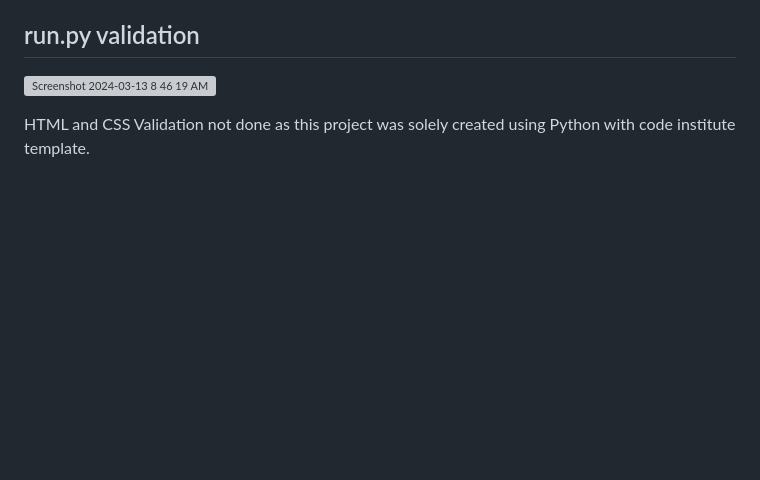
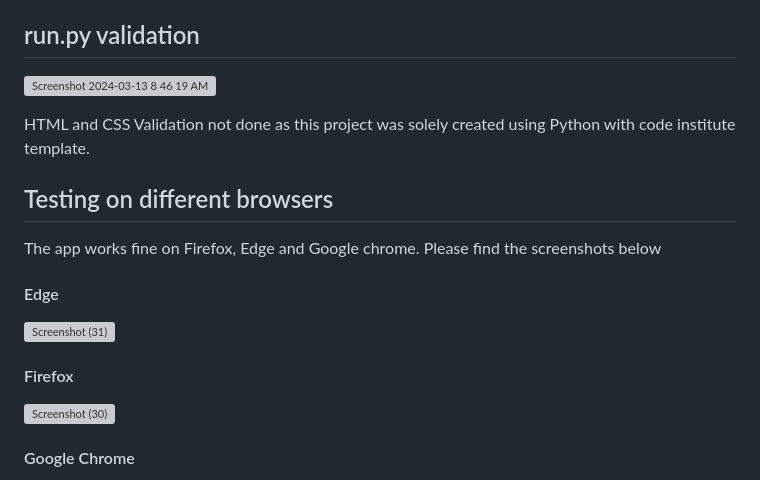
Before and after one commit to Pramilashanmugam/to-do-list, a Markdown page: TESTING.md, the part around one of its changes. Drawn GitHub-style; blank space fills up the shorter version; grey boxes are pictures that could not be loaded.

Commit message:
docs: browser testing screenshot added

```diff
--- a/TESTING.md
+++ b/TESTING.md
@@ -9,3 +9,18 @@ I used the [Code institutes Pep8 linter](https://pep8ci.herokuapp.com/) to ensur
 ![Screenshot 2024-03-13 8 46 19 AM](https://github.com/Pramilashanmugam/to-do-list/assets/150790058/9b890be0-2f7d-41ca-9e4c-34320e893df3)
 
 HTML and CSS Validation not done as this project was solely created using Python with code institute template.
+
+## Testing on different browsers
+
+The app works fine on Firefox, Edge and Google chrome. Please find the screenshots below
+
+#### Edge
+
+![Screenshot (31)](https://github.com/Pramilashanmugam/to-do-list/assets/150790058/625bd63f-9972-486a-8c69-e54d88a48585)
+
+#### Firefox
+
+![Screenshot (30)](https://github.com/Pramilashanmugam/to-do-list/assets/150790058/2016bc15-c4ba-477b-a4d3-0cce67e90bfd)
+
+#### Google Chrome
+
```
Also changed, not shown: other parts of TESTING.md (+1 -0 lines).
